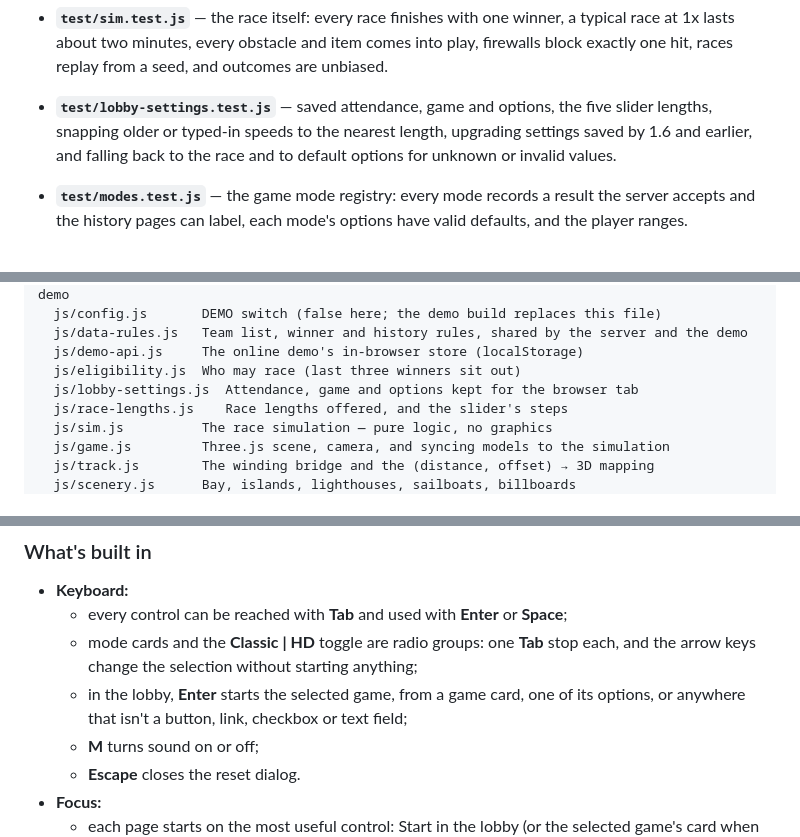
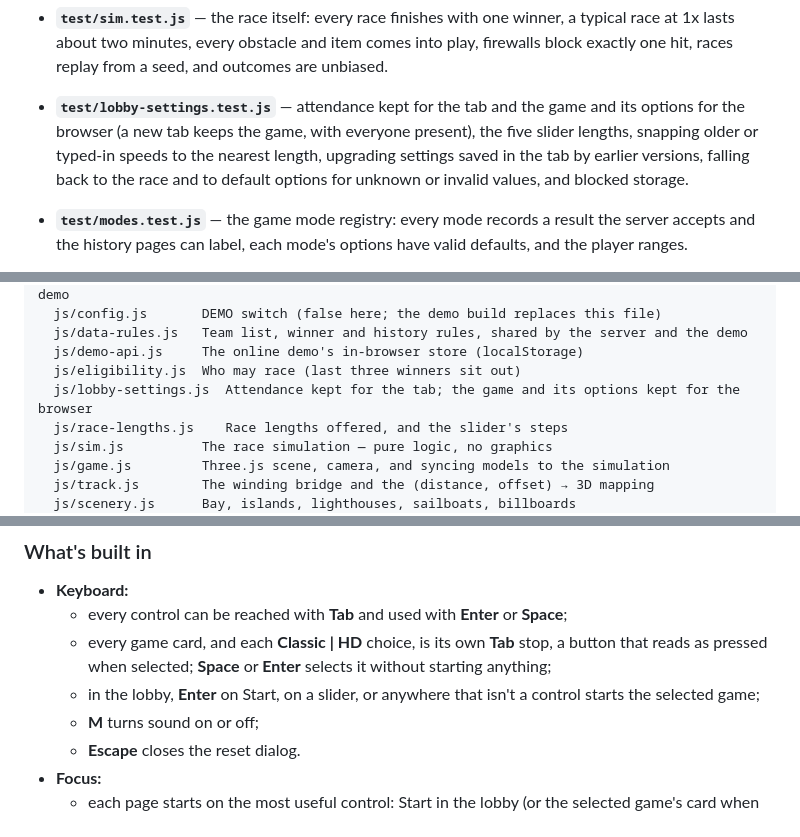
Before and after one commit to roscoe-sincero-sys/Chesapeake-Dev-Derby, a Markdown page: README.md, 3 parts joined by grey strips. Drawn GitHub-style.

```diff
--- a/README.md
+++ b/README.md
@@ -324,9 +325,10 @@ Uses Node's built-in test runner — no extra packages. Covers:
 - **`test/sim.test.js`** — the race itself: every race finishes with one winner, a typical race at 1x lasts
   about two minutes, every obstacle and item comes into play, firewalls block exactly one hit, races replay
   from a seed, and outcomes are unbiased.
-- **`test/lobby-settings.test.js`** — saved attendance, game and options, the five slider lengths,
-  snapping older or typed-in speeds to the nearest length, upgrading settings saved by 1.6 and earlier, and
-  falling back to the race and to default options for unknown or invalid values.
+- **`test/lobby-settings.test.js`** — attendance kept for the tab and the game and its options for the
+  browser (a new tab keeps the game, with everyone present), the five slider lengths, snapping older or
+  typed-in speeds to the nearest length, upgrading settings saved in the tab by earlier versions, falling
+  back to the race and to default options for unknown or invalid values, and blocked storage.
 - **`test/modes.test.js`** — the game mode registry: every mode records a result the server accepts and the
   history pages can label, each mode's options have valid defaults, and the player ranges.
 - **`test/contrast.test.js`** — colour contrast: panel surfaces stay solid and reach WCAG AA, and disabled
@@ -396,7 +400,7 @@ public/
   js/data-rules.js   Team list, winner and history rules, shared by the server and the demo
   js/demo-api.js     The online demo's in-browser store (localStorage)
   js/eligibility.js  Who may race (last three winners sit out)
-  js/lobby-settings.js  Attendance, game and options kept for the browser tab
+  js/lobby-settings.js  Attendance kept for the tab; the game and its options kept for the browser
   js/race-lengths.js    Race lengths offered, and the slider's steps
   js/sim.js          The race simulation — pure logic, no graphics
   js/game.js         Three.js scene, camera, and syncing models to the simulation
@@ -450,10 +454,10 @@ The online demo uses the same pages.
 
 - **Keyboard:**
   - every control can be reached with **Tab** and used with **Enter** or **Space**;
-  - mode cards and the **Classic | HD** toggle are radio groups: one **Tab** stop each, and the arrow keys
-    change the selection without starting anything;
-  - in the lobby, **Enter** starts the selected game, from a game card, one of its options, or anywhere
-    that isn't a button, link, checkbox or text field;
+  - every game card, and each **Classic | HD** choice, is its own **Tab** stop, a button that reads as
+    pressed when selected; **Space** or **Enter** selects it without starting anything;
+  - in the lobby, **Enter** on Start, on a slider, or anywhere that isn't a control starts the selected
+    game;
   - **M** turns sound on or off;
   - **Escape** closes the reset dialog.
 - **Focus:**
```
Also changed, not shown: other parts of README.md (+15 -12 lines), CHANGELOG.md (+14 -3 lines), docs/lobby-phone.png, docs/lobby-wide.png, 7 other files.
